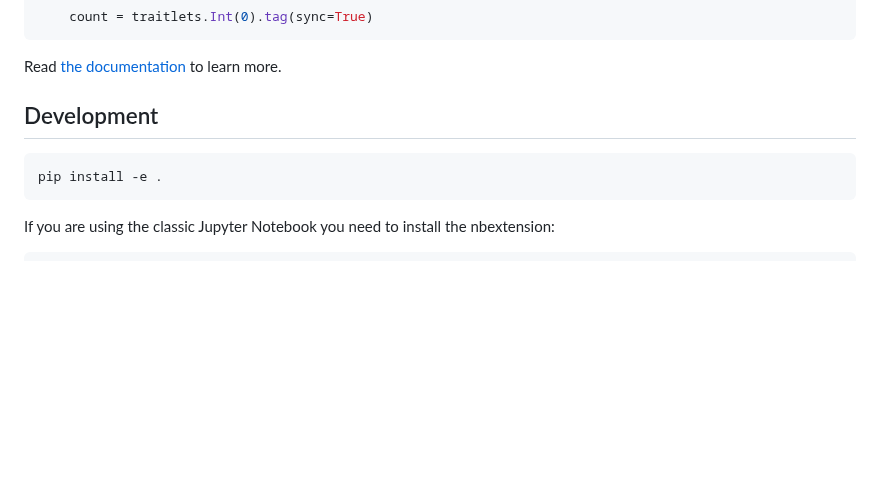
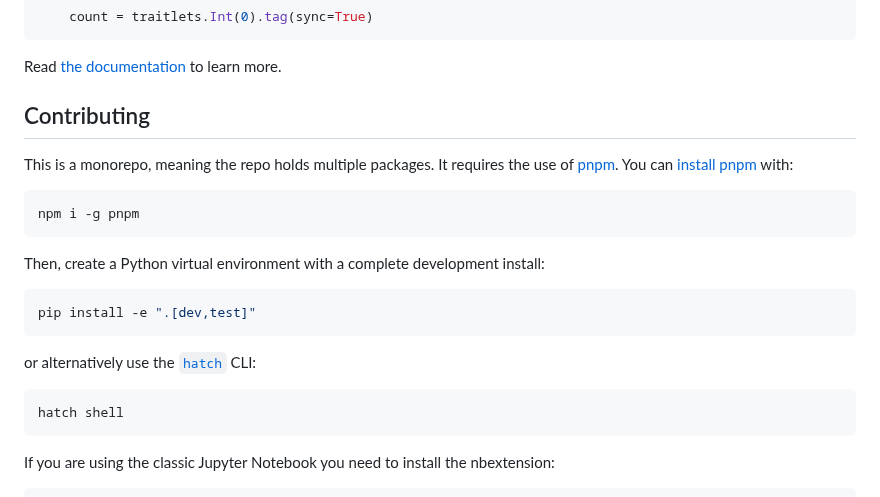
Before and after one commit to manzt/anywidget, a Markdown page: README.md, the part around the change. Drawn GitHub-style; blank space fills up the shorter version.

Commit message:
chore: update readme

````diff
--- a/README.md
+++ b/README.md
@@ -82,10 +82,25 @@ class CounterWidget(anywidget.AnyWidget):
 Read [the documentation](https://anywidget.dev/en/getting-started) to learn
 more.
 
-## Development
+## Contributing
+
+This is a monorepo, meaning the repo holds multiple packages. It requires the use of [pnpm](https://pnpm.js.org/en/).
+You can [install pnpm](https://pnpm.io/installation) with:
 
 ```bash
-pip install -e .
+npm i -g pnpm
+```
+
+Then, create a Python virtual environment with a complete development install:
+
+```bash
+pip install -e ".[dev,test]"
+```
+
+or alternatively use the [`hatch`](https://github.com/pypa/hatch) CLI:
+
+```bash
+hatch shell
 ```
 
 If you are using the classic Jupyter Notebook you need to install the
````
